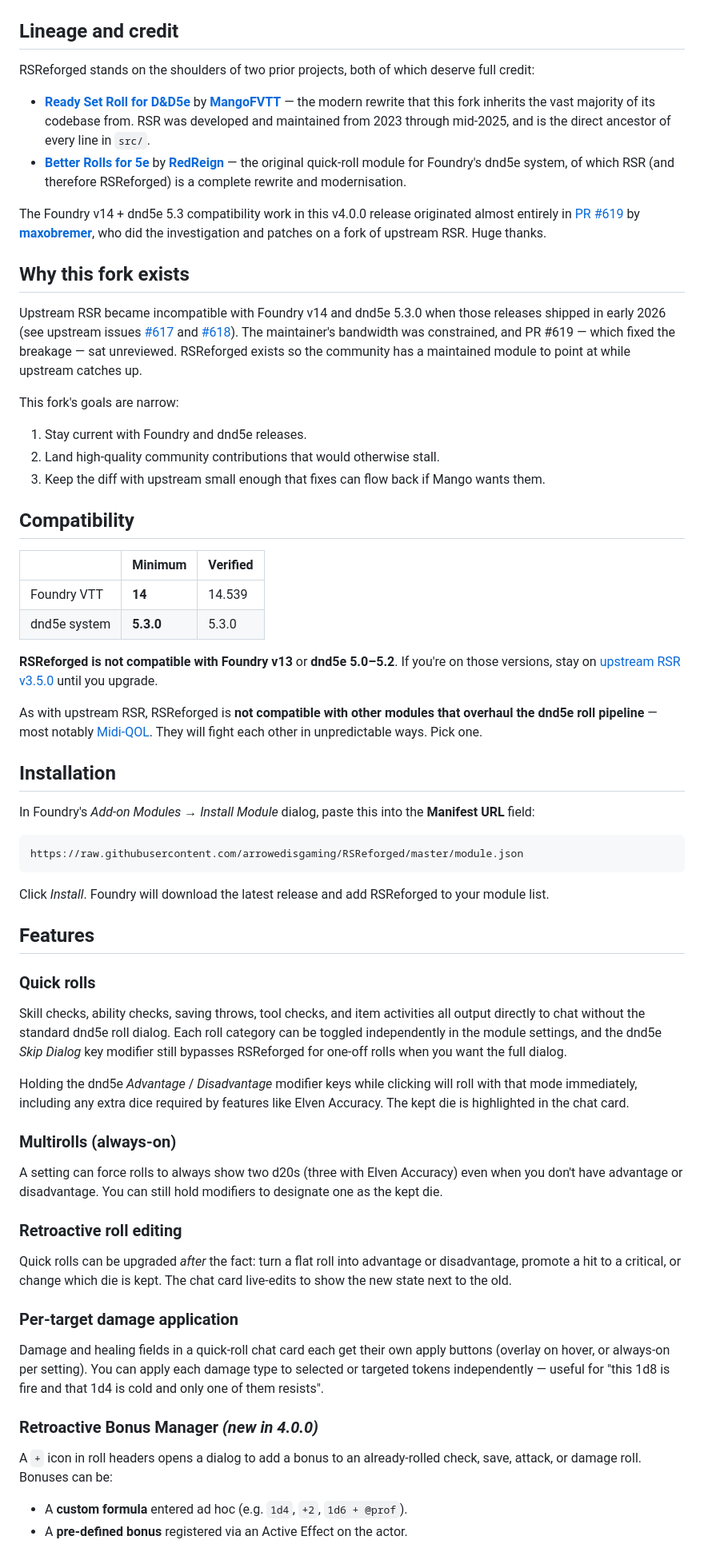
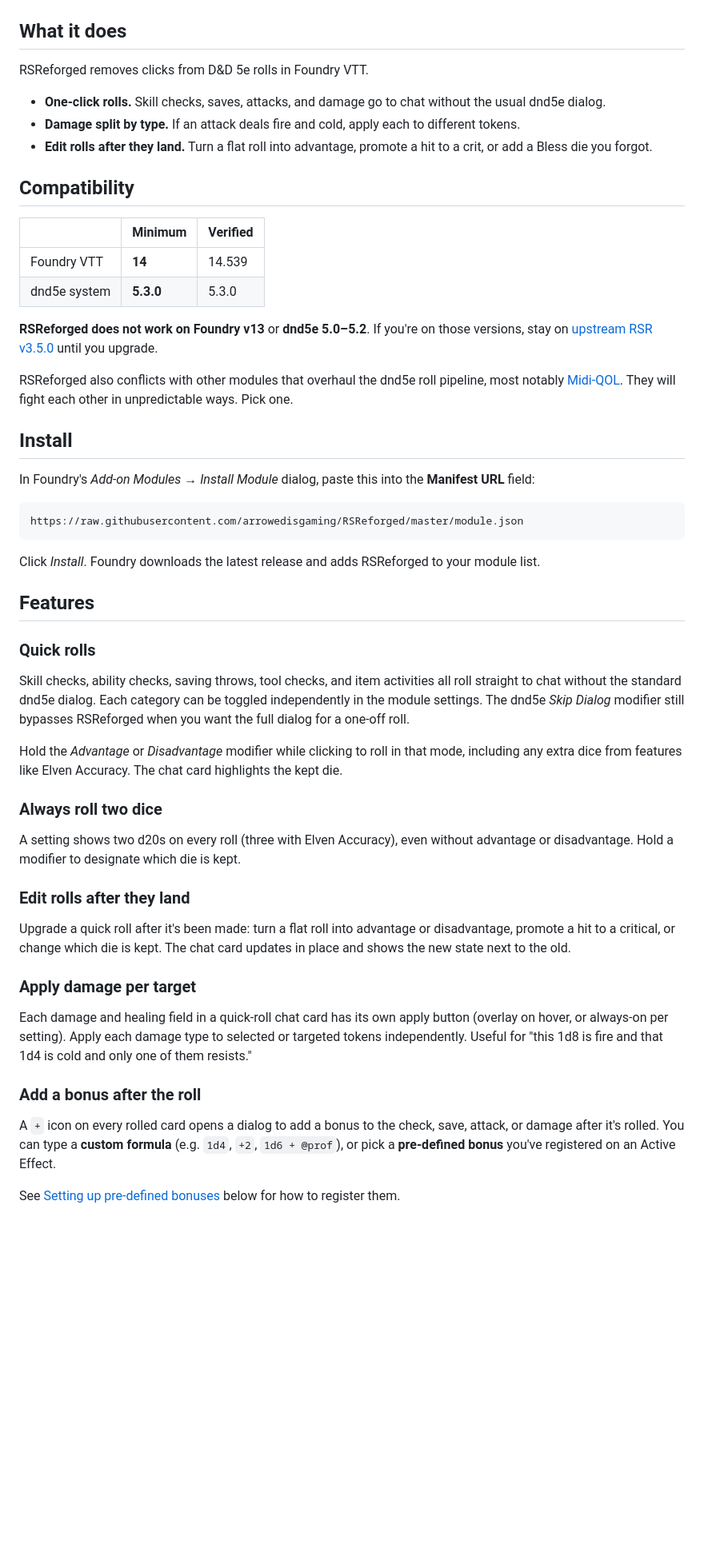
Before and after one commit to arrowedisgaming/RSReforged, a Markdown page: README.md, the part around one of its changes. Shown at 80% size. Rendered like a GitHub page; blank space fills up the shorter version.

````diff
--- a/README.md
+++ b/README.md
@@ -35,24 +35,13 @@
   </tr>
 </table>
 
-## Lineage and credit
+## What it does
 
-RSReforged stands on the shoulders of two prior projects, both of which deserve full credit:
+RSReforged removes clicks from D&D 5e rolls in Foundry VTT.
 
-- **[Ready Set Roll for D&D5e](https://github.com/MangoFVTT/fvtt-ready-set-roll-5e)** by **[MangoFVTT](https://github.com/MangoFVTT)** — the modern rewrite that this fork inherits the vast majority of its codebase from. RSR was developed and maintained from 2023 through mid-2025, and is the direct ancestor of every line in `src/`.
-- **[Better Rolls for 5e](https://github.com/RedReign/FoundryVTT-BetterRolls5e)** by **[RedReign](https://github.com/RedReign)** — the original quick-roll module for Foundry's dnd5e system, of which RSR (and therefore RSReforged) is a complete rewrite and modernisation.
-
-The Foundry v14 + dnd5e 5.3 compatibility work in this v4.0.0 release originated almost entirely in [PR #619](https://github.com/MangoFVTT/fvtt-ready-set-roll-5e/pull/619) by **[maxobremer](https://github.com/maxobremer)**, who did the investigation and patches on a fork of upstream RSR. Huge thanks.
-
-## Why this fork exists
-
-Upstream RSR became incompatible with Foundry v14 and dnd5e 5.3.0 when those releases shipped in early 2026 (see upstream issues [#617](https://github.com/MangoFVTT/fvtt-ready-set-roll-5e/issues/617) and [#618](https://github.com/MangoFVTT/fvtt-ready-set-roll-5e/issues/618)). The maintainer's bandwidth was constrained, and PR #619 — which fixed the breakage — sat unreviewed. RSReforged exists so the community has a maintained module to point at while upstream catches up.
-
-This fork's goals are narrow:
-
-1. Stay current with Foundry and dnd5e releases.
-2. Land high-quality community contributions that would otherwise stall.
-3. Keep the diff with upstream small enough that fixes can flow back if Mango wants them.
+- **One-click rolls.** Skill checks, saves, attacks, and damage go to chat without the usual dnd5e dialog.
+- **Damage split by type.** If an attack deals fire and cold, apply each to different tokens.
+- **Edit rolls after they land.** Turn a flat roll into advantage, promote a hit to a crit, or add a Bless die you forgot.
 
 ## Compatibility
 
@@ -61,11 +50,11 @@ This fork's goals are narrow:
 | Foundry VTT | **14** | 14.539 |
 | dnd5e system | **5.3.0** | 5.3.0 |
 
-**RSReforged is not compatible with Foundry v13** or **dnd5e 5.0–5.2**. If you're on those versions, stay on [upstream RSR v3.5.0](https://github.com/MangoFVTT/fvtt-ready-set-roll-5e/releases/tag/release-3.5.0) until you upgrade.
+**RSReforged does not work on Foundry v13** or **dnd5e 5.0–5.2**. If you're on those versions, stay on [upstream RSR v3.5.0](https://github.com/MangoFVTT/fvtt-ready-set-roll-5e/releases/tag/release-3.5.0) until you upgrade.
 
-As with upstream RSR, RSReforged is **not compatible with other modules that overhaul the dnd5e roll pipeline** — most notably [Midi-QOL](https://gitlab.com/tposney/midi-qol). They will fight each other in unpredictable ways. Pick one.
+RSReforged also conflicts with other modules that overhaul the dnd5e roll pipeline, most notably [Midi-QOL](https://gitlab.com/tposney/midi-qol). They will fight each other in unpredictable ways. Pick one.
 
-## Installation
+## Install
 
 In Foundry's *Add-on Modules → Install Module* dialog, paste this into the **Manifest URL** field:
 
@@ -73,32 +62,31 @@ In Foundry's *Add-on Modules → Install Module* dialog, paste this into the **M
 https://raw.githubusercontent.com/arrowedisgaming/RSReforged/master/module.json
 ```
 
-Click *Install*. Foundry will download the latest release and add RSReforged to your module list.
+Click *Install*. Foundry downloads the latest release and adds RSReforged to your module list.
 
 ## Features
 
 ### Quick rolls
 
-Skill checks, ability checks, saving throws, tool checks, and item activities all output directly to chat without the standard dnd5e roll dialog. Each roll category can be toggled independently in the module settings, and the dnd5e *Skip Dialog* key modifier still bypasses RSReforged for one-off rolls when you want the full dialog.
+Skill checks, ability checks, saving throws, tool checks, and item activities all roll straight to chat without the standard dnd5e dialog. Each category can be toggled independently in the module settings. The dnd5e *Skip Dialog* modifier still bypasses RSReforged when you want the full dialog for a one-off roll.
 
-Holding the dnd5e *Advantage* / *Disadvantage* modifier keys while clicking will roll with that mode immediately, including any extra dice required by features like Elven Accuracy. The kept die is highlighted in the chat card.
+Hold the *Advantage* or *Disadvantage* modifier while clicking to roll in that mode, including any extra dice from features like Elven Accuracy. The chat card highlights the kept die.
 
-### Multirolls (always-on)
+### Always roll two dice
 
-A setting can force rolls to always show two d20s (three with Elven Accuracy) even when you don't have advantage or disadvantage. You can still hold modifiers to designate one as the kept die.
+A setting shows two d20s on every roll (three with Elven Accuracy), even without advantage or disadvantage. Hold a modifier to designate which die is kept.
 
-### Retroactive roll editing
+### Edit rolls after they land
 
-Quick rolls can be upgraded *after* the fact: turn a flat roll into advantage or disadvantage, promote a hit to a critical, or change which die is kept. The chat card live-edits to show the new state next to the old.
+Upgrade a quick roll after it's been made: turn a flat roll into advantage or disadvantage, promote a hit to a critical, or change which die is kept. The chat card updates in place and shows the new state next to the old.
 
-### Per-target damage application
+### Apply damage per target
 
-Damage and healing fields in a quick-roll chat card each get their own apply buttons (overlay on hover, or always-on per setting). You can apply each damage type to selected or targeted tokens independently — useful for "this 1d8 is fire and that 1d4 is cold and only one of them resists".
+Each damage and healing field in a quick-roll chat card has its own apply button (overlay on hover, or always-on per setting). Apply each damage type to selected or targeted tokens independently. Useful for "this 1d8 is fire and that 1d4 is cold and only one of them resists."
 
-### Retroactive Bonus Manager *(new in 4.0.0)*
+### Add a bonus after the roll
 
-A `+` icon in roll headers opens a dialog to add a bonus to an already-rolled check, save, attack, or damage roll. Bonuses can be:
+A `+` icon on every rolled card opens a dialog to add a bonus to the check, save, attack, or damage after it's rolled. You can type a **custom formula** (e.g. `1d4`, `+2`, `1d6 + @prof`), or pick a **pre-defined bonus** you've registered on an Active Effect.
 
-- A **custom formula** entered ad hoc (e.g. `1d4`, `+2`, `1d6 + @prof`).
-- A **pre-defined bonus** registered via an Active Effect on the actor.
+See [Setting up pre-defined bonuses](#setting-up-pre-defined-bonuses) below for how to register them.
 
````
Also changed, not shown: other parts of README.md (+41 -36 lines), CHANGELOG.md (+1 -0 lines).
